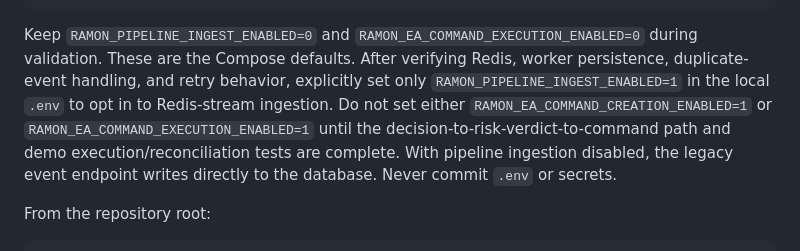
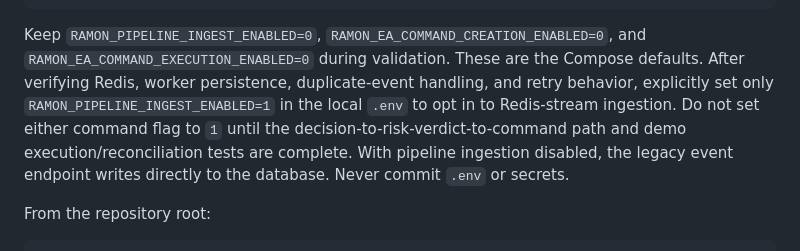
Before and after one commit to amiradmin/ramon-ai-trader, a Markdown page: backend/django_bridge/README.md, the part around the change. GitHub-like rendering.

Commit message:
Document all disabled-by-default rollout gates

````diff
--- a/backend/django_bridge/README.md
+++ b/backend/django_bridge/README.md
@@ -25,7 +25,7 @@ RAMON_EA_COMMAND_CREATION_ENABLED=0
 RAMON_EA_COMMAND_EXECUTION_ENABLED=0
 ```
 
-Keep `RAMON_PIPELINE_INGEST_ENABLED=0` and `RAMON_EA_COMMAND_EXECUTION_ENABLED=0` during validation. These are the Compose defaults. After verifying Redis, worker persistence, duplicate-event handling, and retry behavior, explicitly set only `RAMON_PIPELINE_INGEST_ENABLED=1` in the local `.env` to opt in to Redis-stream ingestion. Do not set either `RAMON_EA_COMMAND_CREATION_ENABLED=1` or `RAMON_EA_COMMAND_EXECUTION_ENABLED=1` until the decision-to-risk-verdict-to-command path and demo execution/reconciliation tests are complete. With pipeline ingestion disabled, the legacy event endpoint writes directly to the database. Never commit `.env` or secrets.
+Keep `RAMON_PIPELINE_INGEST_ENABLED=0`, `RAMON_EA_COMMAND_CREATION_ENABLED=0`, and `RAMON_EA_COMMAND_EXECUTION_ENABLED=0` during validation. These are the Compose defaults. After verifying Redis, worker persistence, duplicate-event handling, and retry behavior, explicitly set only `RAMON_PIPELINE_INGEST_ENABLED=1` in the local `.env` to opt in to Redis-stream ingestion. Do not set either command flag to `1` until the decision-to-risk-verdict-to-command path and demo execution/reconciliation tests are complete. With pipeline ingestion disabled, the legacy event endpoint writes directly to the database. Never commit `.env` or secrets.
 
 From the repository root:
 
````
